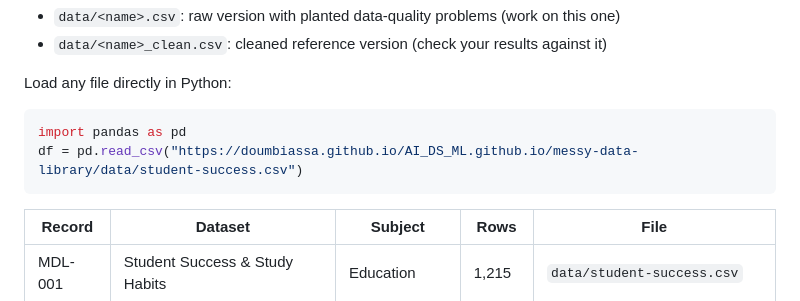
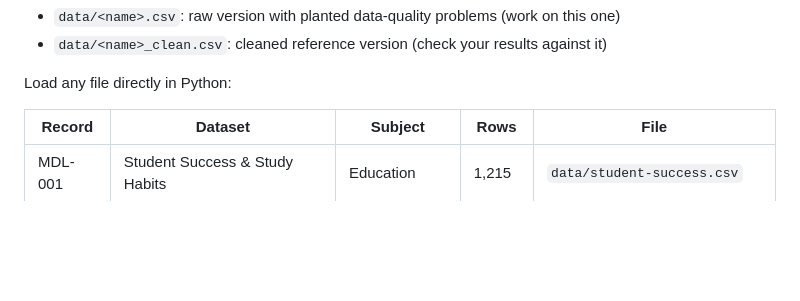
Before and after one commit to doumbiassa/AI_DS_ML.github.io, a Markdown page: README.md, the part around the change. GitHub-like rendering; blank space fills up the shorter version.

````diff
--- a/README.md
+++ b/README.md
@@ -15,10 +15,7 @@ Each dataset comes in two files:
 
 Load any file directly in Python:
 
-```python
-import pandas as pd
-df = pd.read_csv("https://doumbiassa.github.io/AI_DS_ML.github.io/messy-data-library/data/student-success.csv")
-```
+
 
 | Record | Dataset | Subject | Rows | File |
 |---|---|---|---|---|
````
